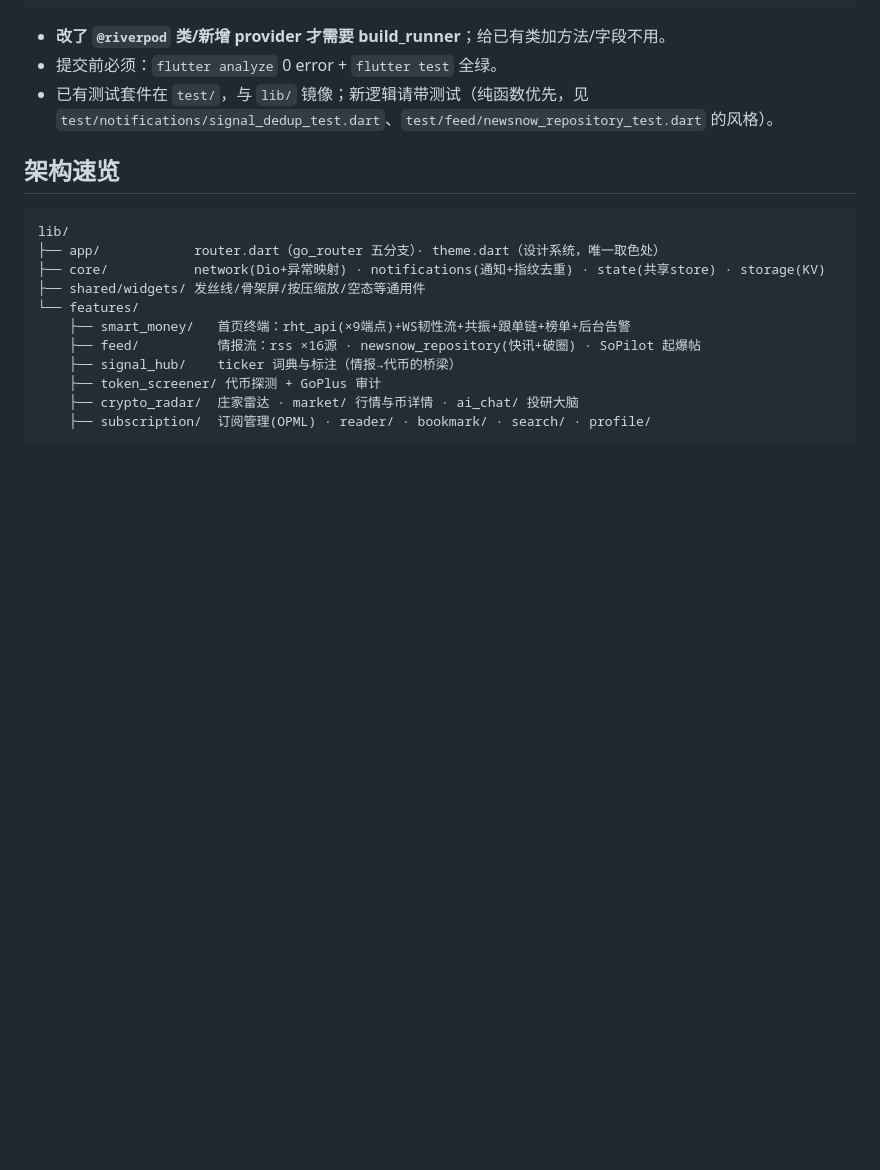
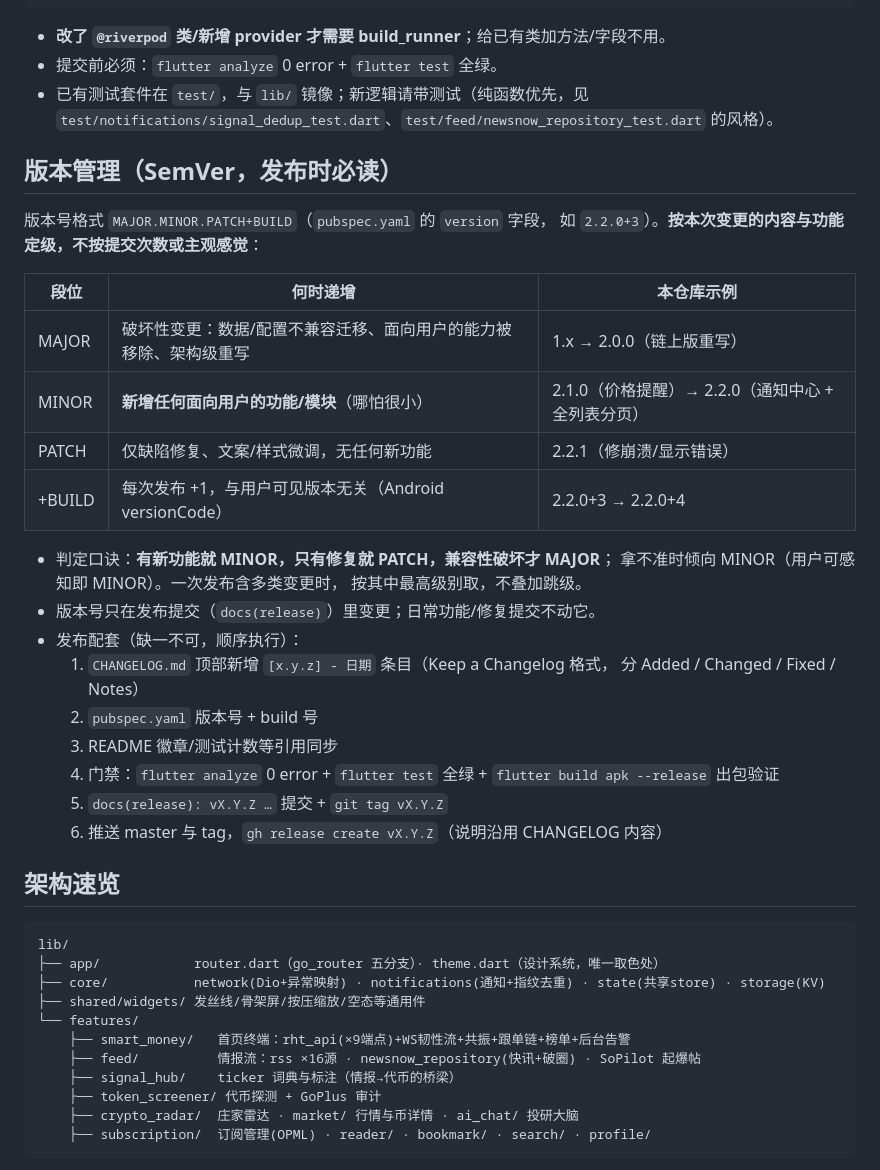
Before and after one commit to volcanicll/info_flow, a Markdown page: AGENTS.md, the part around the change. Drawn GitHub-style; blank space fills up the shorter version.

Commit message:
docs(agent): 固化版本管理规范——按变更内容定级 SemVer 与发布配套流程

```diff
--- a/AGENTS.md
+++ b/AGENTS.md
@@ -24,6 +24,32 @@ flutter build apk --release                              # 出包（build/app/ou
 - 提交前必须：`flutter analyze` 0 error + `flutter test` 全绿。
 - 已有测试套件在 `test/`，与 `lib/` 镜像；新逻辑请带测试（纯函数优先，见
   `test/notifications/signal_dedup_test.dart`、`test/feed/newsnow_repository_test.dart` 的风格）。
+
+## 版本管理（SemVer，发布时必读）
+
+版本号格式 `MAJOR.MINOR.PATCH+BUILD`（`pubspec.yaml` 的 `version` 字段，
+如 `2.2.0+3`）。**按本次变更的内容与功能定级，不按提交次数或主观感觉**：
+
+| 段位 | 何时递增 | 本仓库示例 |
+|---|---|---|
+| MAJOR | 破坏性变更：数据/配置不兼容迁移、面向用户的能力被移除、架构级重写 | 1.x → 2.0.0（链上版重写） |
+| MINOR | **新增任何面向用户的功能/模块**（哪怕很小） | 2.1.0（价格提醒）→ 2.2.0（通知中心 + 全列表分页） |
+| PATCH | 仅缺陷修复、文案/样式微调，无任何新功能 | 2.2.1（修崩溃/显示错误） |
+| +BUILD | 每次发布 +1，与用户可见版本无关（Android versionCode） | 2.2.0+3 → 2.2.0+4 |
+
+- 判定口诀：**有新功能就 MINOR，只有修复就 PATCH，兼容性破坏才 MAJOR**；
+  拿不准时倾向 MINOR（用户可感知即 MINOR）。一次发布含多类变更时，
+  按其中最高级别取，不叠加跳级。
+- 版本号只在发布提交（`docs(release)`）里变更；日常功能/修复提交不动它。
+- 发布配套（缺一不可，顺序执行）：
+  1. `CHANGELOG.md` 顶部新增 `[x.y.z] - 日期` 条目（Keep a Changelog 格式，
+     分 Added / Changed / Fixed / Notes）
+  2. `pubspec.yaml` 版本号 + build 号
+  3. README 徽章/测试计数等引用同步
+  4. 门禁：`flutter analyze` 0 error + `flutter test` 全绿 +
+     `flutter build apk --release` 出包验证
+  5. `docs(release): vX.Y.Z …` 提交 + `git tag vX.Y.Z`
+  6. 推送 master 与 tag，`gh release create vX.Y.Z`（说明沿用 CHANGELOG 内容）
 
 ## 架构速览
 
```
